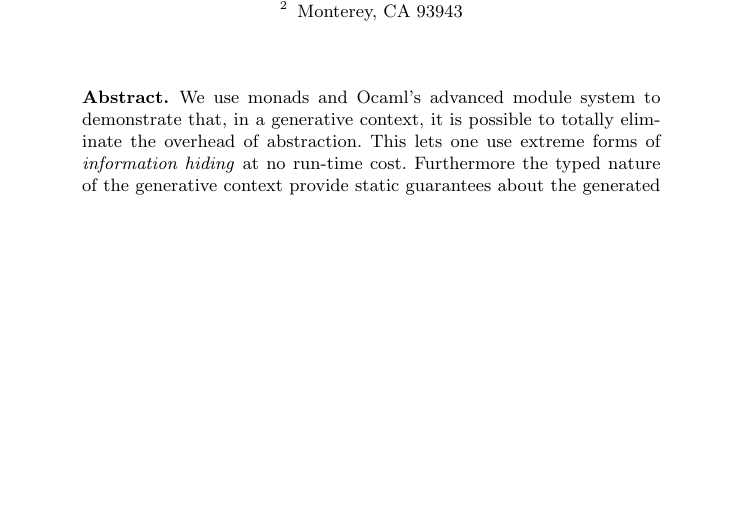
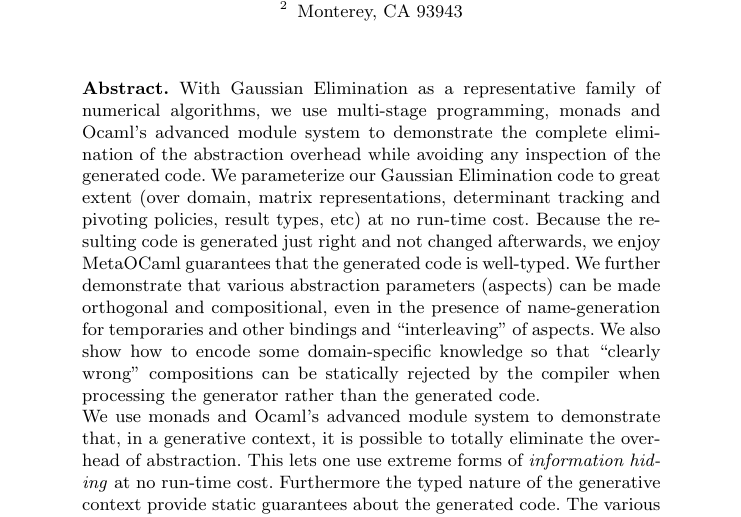
Before and after one commit to JacquesCarette/finally-tagless, a LaTeX paper (paper/metamonads.tex): part of page 1 of 17, cut so that both start at the same text, the shorter picture padded with empty space. Compiled offline with pdfLaTeX.

Commit message:
abstract

```diff
--- a/paper/metamonads.tex
+++ b/paper/metamonads.tex
@@ -61,6 +61,24 @@ Monterey, CA 93943}
 \maketitle
 
 \begin{abstract}
+With Gaussian Elimination as a representative family of numerical
+algorithms, we use multi-stage programming, monads and Ocaml's
+advanced module system to demonstrate the complete elimination of the
+abstraction overhead while avoiding any inspection of the generated
+code.  We parameterize our Gaussian Elimination code to great extent
+(over domain, matrix representations, determinant tracking and
+pivoting policies, result types, etc) at no run-time cost.  Because
+the resulting code is generated just right and not changed afterwards,
+we enjoy MetaOCaml guarantees that the generated code is well-typed.
+We further demonstrate that various abstraction parameters (aspects)
+can be made orthogonal and compositional, even in the presence of
+name-generation for temporaries and other bindings and
+``interleaving'' of aspects.  We also show how to encode some
+domain-specific knowledge so that ``clearly wrong'' compositions can
+be statically rejected by the compiler when processing the generator
+rather than the generated code.
+
+
 We use monads and Ocaml's advanced module system to
 demonstrate that, in a generative context, it is
 possible to totally eliminate the overhead of abstraction.
```
